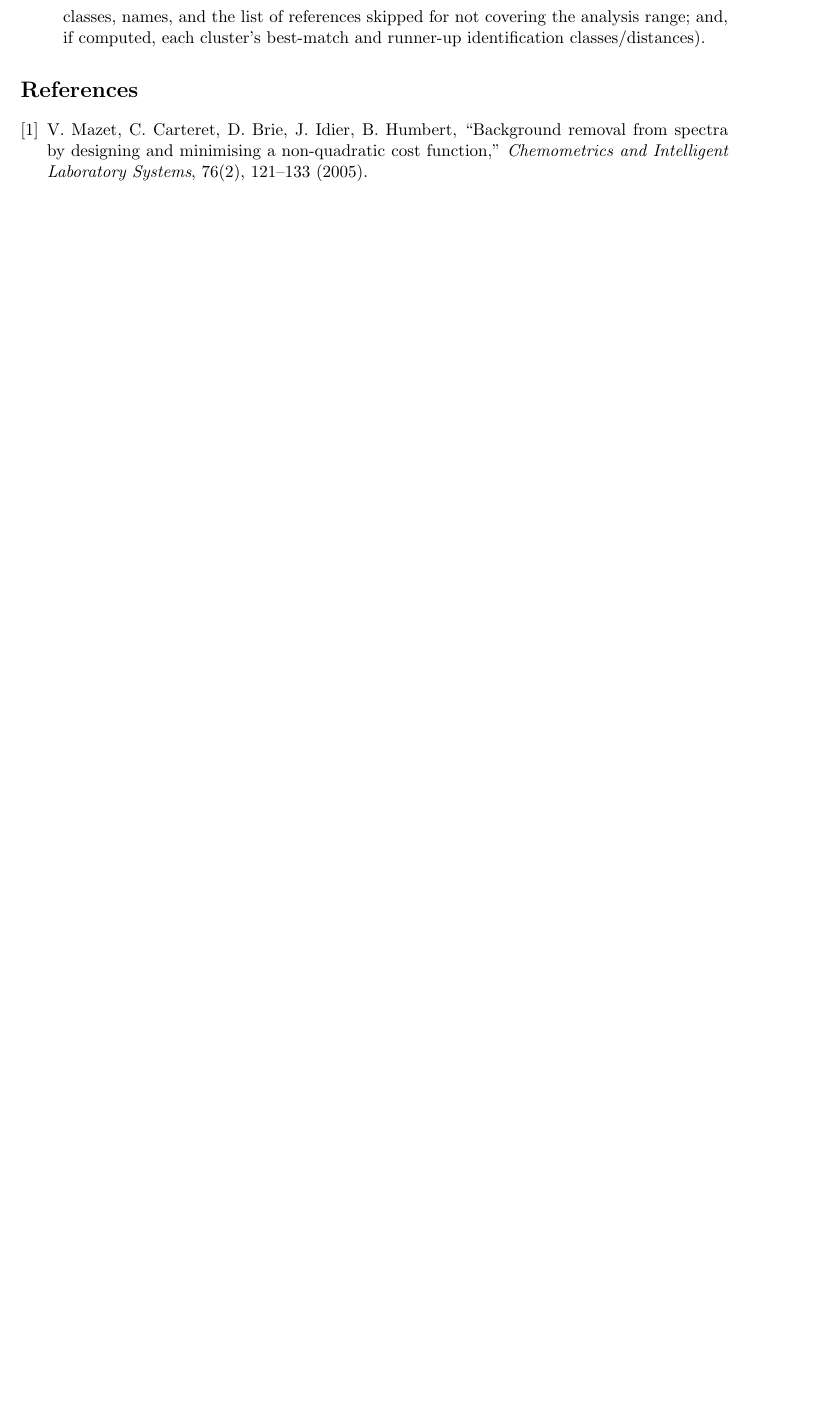
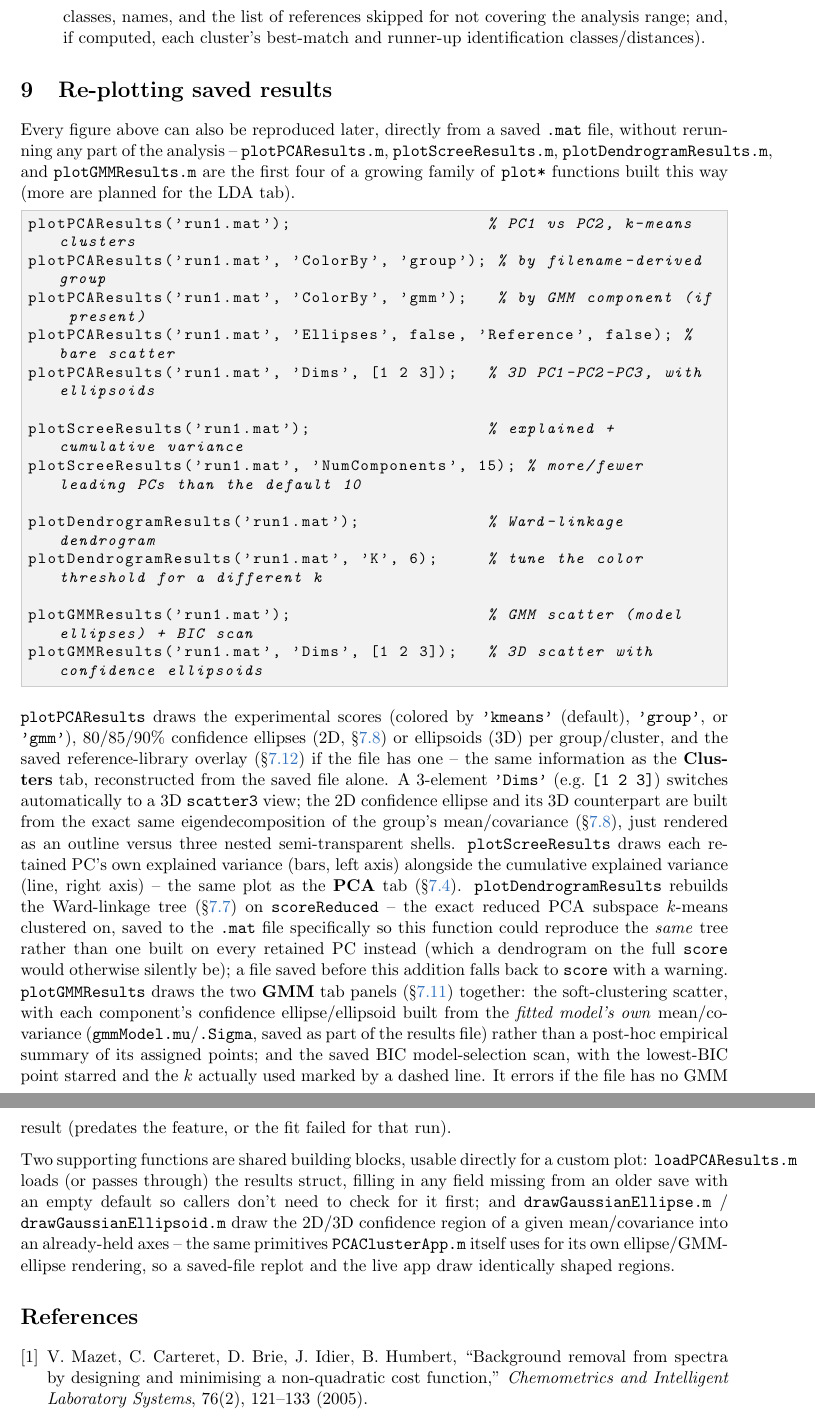
Before and after one commit to nello62/RamanPCACluster, a LaTeX document (RamanPCACluster_Manual.tex): part of page 14 of 14 before the commit and two parts of pages 15 and 16 of 16 after it, the two joined at a grey line, cut so that both start at the same text, the shorter picture padded with empty space. Compiled offline with pdfLaTeX.

Commit message:
Add post-hoc replotting toolkit: PCA scores, scree, dendrogram, GMM
New plot*/load* functions reconstruct figures directly from a saved
.mat results file, without rerunning any analysis:

- loadPCAResults.m: loads (or passes through) the results struct,
  filling in any field an older save is missing.
- plotPCAResults.m: PC scores scatter, colored by kmeans/group/gmm,
  with confidence ellipses (2D) and a 3D mode (Dims=[i j k]) using
  confidence ellipsoids instead; includes any saved reference-library
  overlay.
- plotScreeResults.m: explained + cumulative explained variance.
- plotDendrogramResults.m: Ward-linkage dendrogram on scoreReduced --
  added to the saved .mat (app + script) specifically so this function
  can rebuild the exact subspace k-means clustered on; falls back to
  the full score matrix with a warning for files saved before this.
- plotGMMResults.m: GMM soft-clustering scatter (component ellipses
  from the fitted model's own mean/covariance, not a post-hoc
  empirical one) + BIC model-selection scan, 2D or 3D.
- drawGaussianEllipse.m / drawGaussianEllipsoid.m: shared 2D/3D
  confidence-region primitives, extracted out of PCAClusterApp.m
  (which now calls the standalone versions instead of a duplicated
  nested function) so the live app and saved-file replots draw
  identically shaped regions.
- plotReferenceOverlay.m generalized to also handle a 3-column
  (PC1-PC2-PC3) input via PLOT3, backward-compatible with its existing
  2D use in the app.

README and RamanPCACluster_Manual.tex updated with a new "Re-plotting
saved results" section and examples.

Co-Authored-By: Claude Sonnet 5 <noreply@anthropic.com>

```diff
--- a/RamanPCACluster_Manual.tex
+++ b/RamanPCACluster_Manual.tex
@@ -864,6 +864,74 @@ silently overwrite the first:
   covering the analysis range; and, if computed, each cluster's best-match
   and runner-up identification classes/distances).
 \end{itemize}
+
+% =============================================================================
+\section{Re-plotting saved results}
+\label{sec:replotting}
+% =============================================================================
+Every figure above can also be reproduced later, directly from a saved
+\code{.mat} file, without rerunning any part of the analysis --
+\code{plotPCAResults.m}, \code{plotScreeResults.m},
+\code{plotDendrogramResults.m}, and \code{plotGMMResults.m} are the first
+four of a growing family of \code{plot*} functions built this way (more
+are planned for the LDA tab).
+
+\begin{lstlisting}[style=matlabstyle]
+plotPCAResults('run1.mat');                    % PC1 vs PC2, k-means clusters
+plotPCAResults('run1.mat', 'ColorBy', 'group'); % by filename-derived group
+plotPCAResults('run1.mat', 'ColorBy', 'gmm');   % by GMM component (if present)
+plotPCAResults('run1.mat', 'Ellipses', false, 'Reference', false); % bare scatter
+plotPCAResults('run1.mat', 'Dims', [1 2 3]);   % 3D PC1-PC2-PC3, with ellipsoids
+
+plotScreeResults('run1.mat');                  % explained + cumulative variance
+plotScreeResults('run1.mat', 'NumComponents', 15); % more/fewer leading PCs than the default 10
+
+plotDendrogramResults('run1.mat');             % Ward-linkage dendrogram
+plotDendrogramResults('run1.mat', 'K', 6);     % tune the color threshold for a different k
+
+plotGMMResults('run1.mat');                    % GMM scatter (model ellipses) + BIC scan
+plotGMMResults('run1.mat', 'Dims', [1 2 3]);   % 3D scatter with confidence ellipsoids
+\end{lstlisting}
+
+\code{plotPCAResults} draws the experimental scores (colored by
+\code{'kmeans'} (default), \code{'group'}, or \code{'gmm'}), 80/85/90\%
+confidence ellipses (2D, \S\ref{sec:ellipses}) or ellipsoids (3D) per
+group/cluster, and the saved reference-library overlay
+(\S\ref{sec:references}) if the file has one -- the same information as
+the \textbf{Clusters} tab, reconstructed from the saved file alone. A
+3-element \code{'Dims'} (e.g.\ \code{[1 2 3]}) switches automatically to a
+3D \code{scatter3} view; the 2D confidence ellipse and its 3D counterpart
+are built from the exact same eigendecomposition of the group's
+mean/covariance (\S\ref{sec:ellipses}), just rendered as an outline versus
+three nested semi-transparent shells. \code{plotScreeResults} draws each
+retained PC's own explained variance (bars, left axis) alongside the
+cumulative explained variance (line, right axis) -- the same plot as the
+\textbf{PCA} tab (\S\ref{sec:pca}). \code{plotDendrogramResults} rebuilds
+the Ward-linkage tree (\S\ref{sec:dendrogram}) on \code{scoreReduced} --
+the exact reduced PCA subspace $k$-means clustered on, saved to the
+\code{.mat} file specifically so this function could reproduce the
+\emph{same} tree rather than one built on every retained PC instead
+(which a dendrogram on the full \code{score} would otherwise silently
+be); a file saved before this addition falls back to \code{score} with a
+warning. \code{plotGMMResults} draws the two \textbf{GMM} tab panels
+(\S\ref{sec:gmm}) together: the soft-clustering scatter, with each
+component's confidence ellipse/ellipsoid built from the \emph{fitted
+model's own} mean/covariance (\code{gmmModel.mu}/\code{.Sigma}, saved as
+part of the results file) rather than a post-hoc empirical summary of its
+assigned points; and the saved BIC model-selection scan, with the
+lowest-BIC point starred and the $k$ actually used marked by a dashed
+line. It errors if the file has no GMM result (predates the feature, or
+the fit failed for that run).
+
+Two supporting functions are shared building blocks, usable directly for
+a custom plot: \code{loadPCAResults.m} loads (or passes through) the
+results struct, filling in any field missing from an older save with an
+empty default so callers don't need to check for it first; and
+\code{drawGaussianEllipse.m} / \code{drawGaussianEllipsoid.m} draw the
+2D/3D confidence region of a given mean/covariance into an already-held
+axes -- the same primitives \code{PCAClusterApp.m} itself uses for its
+own ellipse/GMM-ellipse rendering, so a saved-file replot and the live
+app draw identically shaped regions.
 
 % =============================================================================
 \begin{thebibliography}{9}
```
Also changed, not shown: README.md, RamanPCACluster_Manual.tex (4 more changed lines), 10 other files.
